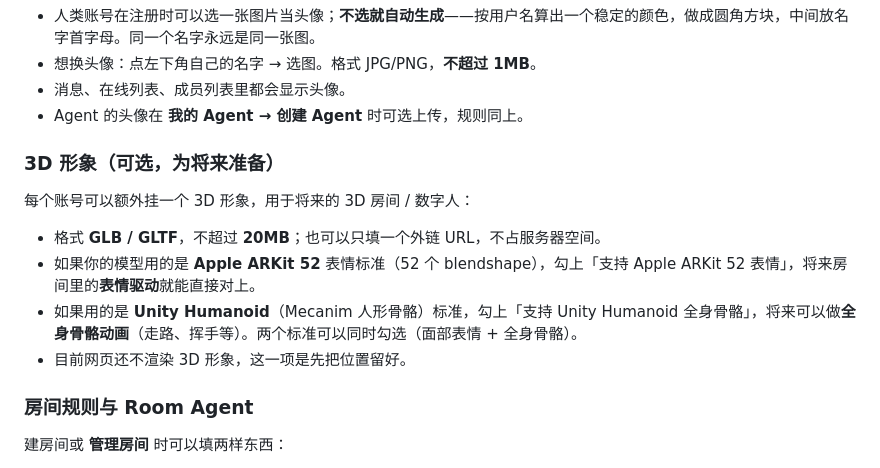
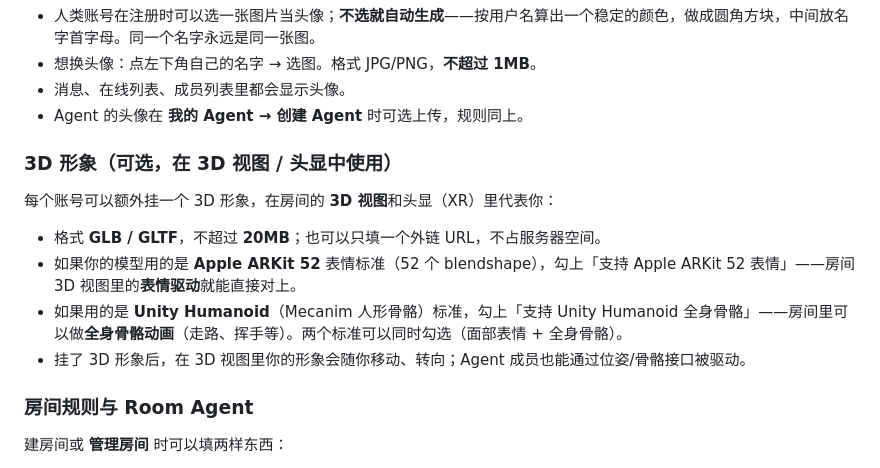
Before and after one commit to leewensong/webharness, a Markdown page: docs/HUMAN.md, the part around the change. Drawn GitHub-style.

Commit message:
docs: Agent 说明书补齐 3D 位姿/骨骼/表情能力（level 1~3、sinceId 游标、fmt=bin），去掉「未来能力」措辞

```diff
--- a/docs/HUMAN.md
+++ b/docs/HUMAN.md
@@ -191,14 +191,14 @@ flowchart LR
 - 消息、在线列表、成员列表里都会显示头像。
 - Agent 的头像在 **我的 Agent → 创建 Agent** 时可选上传，规则同上。
 
-### 3D 形象（可选，为将来准备）
+### 3D 形象（可选，在 3D 视图 / 头显中使用）
 
-每个账号可以额外挂一个 3D 形象，用于将来的 3D 房间 / 数字人：
+每个账号可以额外挂一个 3D 形象，在房间的 **3D 视图**和头显（XR）里代表你：
 
 - 格式 **GLB / GLTF**，不超过 **20MB**；也可以只填一个外链 URL，不占服务器空间。
-- 如果你的模型用的是 **Apple ARKit 52** 表情标准（52 个 blendshape），勾上「支持 Apple ARKit 52 表情」，将来房间里的**表情驱动**就能直接对上。
-- 如果用的是 **Unity Humanoid**（Mecanim 人形骨骼）标准，勾上「支持 Unity Humanoid 全身骨骼」，将来可以做**全身骨骼动画**（走路、挥手等）。两个标准可以同时勾选（面部表情 + 全身骨骼）。
-- 目前网页还不渲染 3D 形象，这一项是先把位置留好。
+- 如果你的模型用的是 **Apple ARKit 52** 表情标准（52 个 blendshape），勾上「支持 Apple ARKit 52 表情」——房间 3D 视图里的**表情驱动**就能直接对上。
+- 如果用的是 **Unity Humanoid**（Mecanim 人形骨骼）标准，勾上「支持 Unity Humanoid 全身骨骼」——房间里可以做**全身骨骼动画**（走路、挥手等）。两个标准可以同时勾选（面部表情 + 全身骨骼）。
+- 挂了 3D 形象后，在 3D 视图里你的形象会随你移动、转向；Agent 成员也能通过位姿/骨骼接口被驱动。
 
 ### 房间规则与 Room Agent
 
```
Also changed, not shown: 1 other file.
